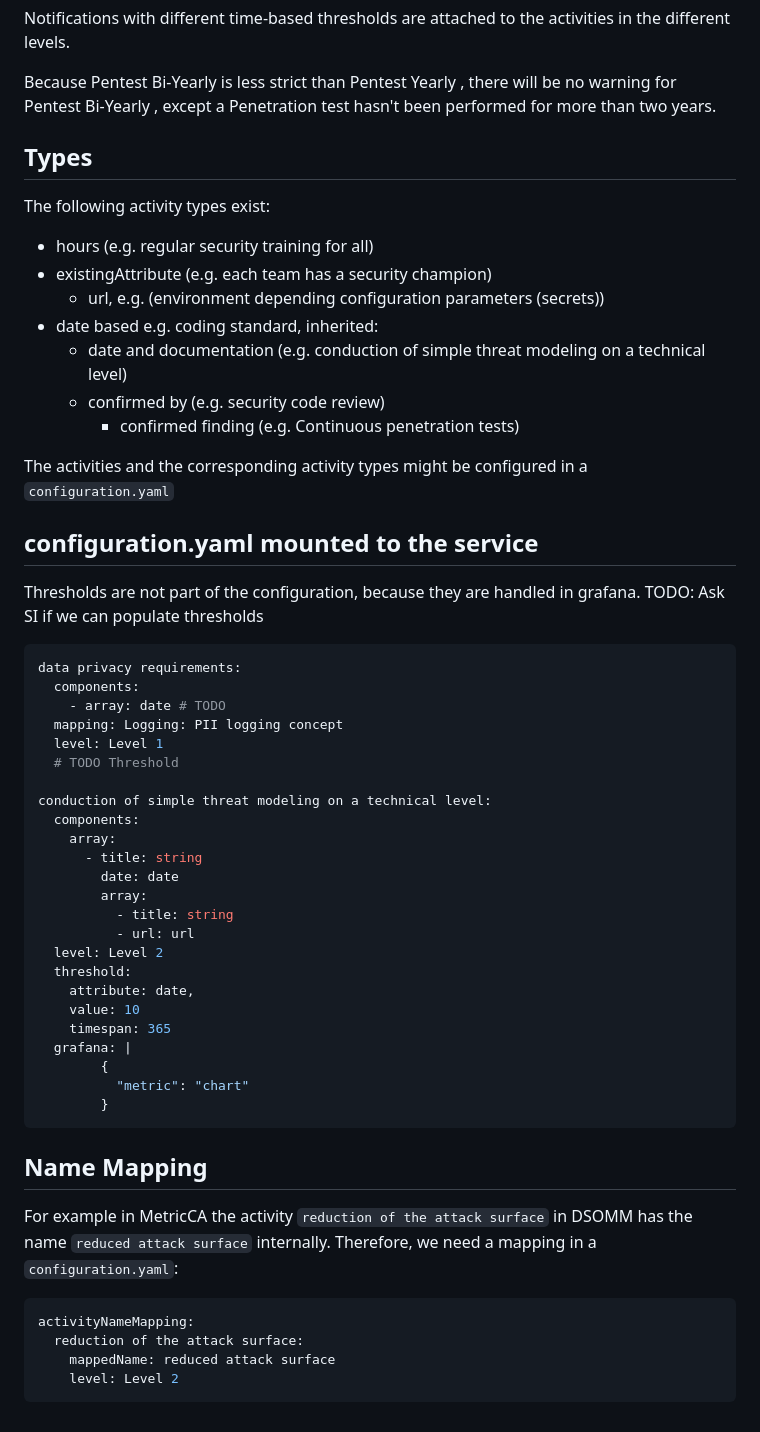
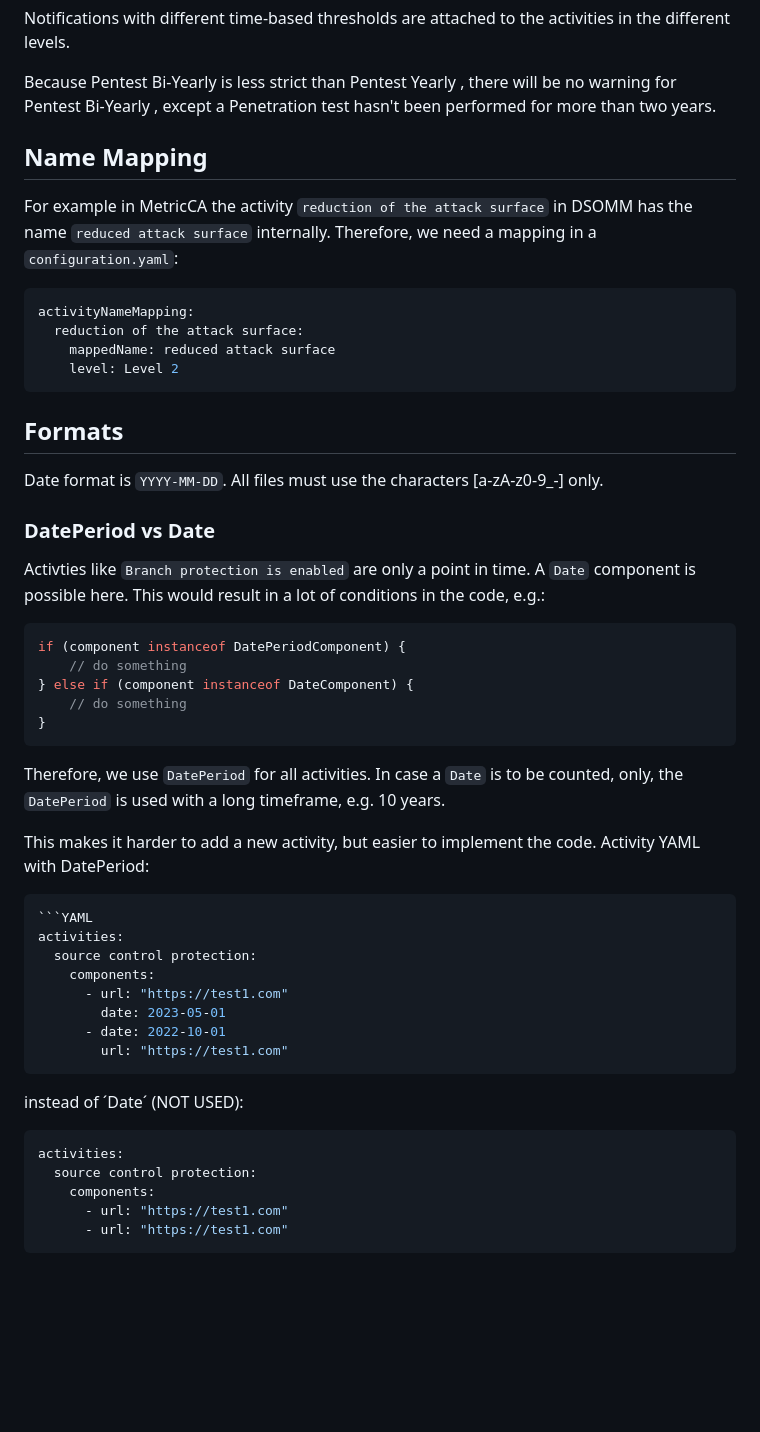
Before and after one commit to devsecopsmaturitymodel/metricCA, a Markdown page: docs/ADR/yaml.md, the part around one of its changes. Drawn GitHub-style; blank space fills up the shorter version.

````diff
--- a/docs/ADR/yaml.md
+++ b/docs/ADR/yaml.md
@@ -209,48 +304,6 @@ Notifications with different time-based thresholds are attached to the activitie
 
 Because  Pentest Bi-Yearly  is less strict than  Pentest Yearly , there will be no warning for  Pentest Bi-Yearly , except a Penetration test hasn't been performed for more than two years.
 
-## Types
-The following activity types exist:
-
-* hours (e.g. regular security training for all)
-* existingAttribute (e.g. each team has a security champion)
-  * url, e.g. (environment depending configuration parameters (secrets))
-* date based e.g. coding standard, inherited:
-  * date and documentation (e.g. conduction of simple threat modeling on a technical level)
-  * confirmed by (e.g. security code review)
-    * confirmed finding (e.g. Continuous penetration tests)
-
-The activities and the corresponding activity types might be configured in a `configuration.yaml`
-
-## configuration.yaml mounted to the service
-Thresholds are not part of the configuration, because they are handled in grafana.
-TODO: Ask SI if we can populate thresholds
-```YAML
-data privacy requirements:
-  components:
-    - array: date # TODO
-  mapping: Logging: PII logging concept
-  level: Level 1
-  # TODO Threshold
-
-conduction of simple threat modeling on a technical level:
-  components:
-    array:
-      - title: string
-        date: date
-        array:
-          - title: string
-          - url: url
-  level: Level 2
-  threshold:
-    attribute: date,
-    value: 10
-    timespan: 365
-  grafana: |
-        {
-          "metric": "chart"
-        }
-```
 
 ## Name Mapping
 For example in MetricCA the activity `reduction of the attack surface` in DSOMM has the name `reduced attack surface` internally.
@@ -261,3 +314,39 @@ activityNameMapping:
     mappedName: reduced attack surface
     level: Level 2
 ```
+
+
+## Formats
+Date format is `YYYY-MM-DD`. All files must use the characters [a-zA-z0-9_\-] only.
+
+### DatePeriod vs Date
+Activties like `Branch protection is enabled` are only a point in time. A `Date` component is possible here. This would result in a lot of conditions in the code, e.g.:
+```java
+if (component instanceof DatePeriodComponent) {
+    // do something
+} else if (component instanceof DateComponent) {
+    // do something
+}
+```
+Therefore, we use `DatePeriod` for all activities. In case a `Date` is to be counted, only, the `DatePeriod` is used with a long timeframe, e.g. 10 years.
+
+This makes it harder to add a new activity, but easier to implement the code.
+Activity YAML with DatePeriod:
+```YAML
+```YAML
+activities:
+  source control protection:
+    components:
+      - url: "https://test1.com"
+        date: 2023-05-01
+      - date: 2022-10-01
+        url: "https://test1.com"
+```
+instead of ´Date´ (NOT USED):
+```YAML
+activities:
+  source control protection:
+    components:
+      - url: "https://test1.com"
+      - url: "https://test1.com"
+```
````
Also changed, not shown: other parts of docs/ADR/yaml.md (+158 -63 lines), docs/architecture.png.
